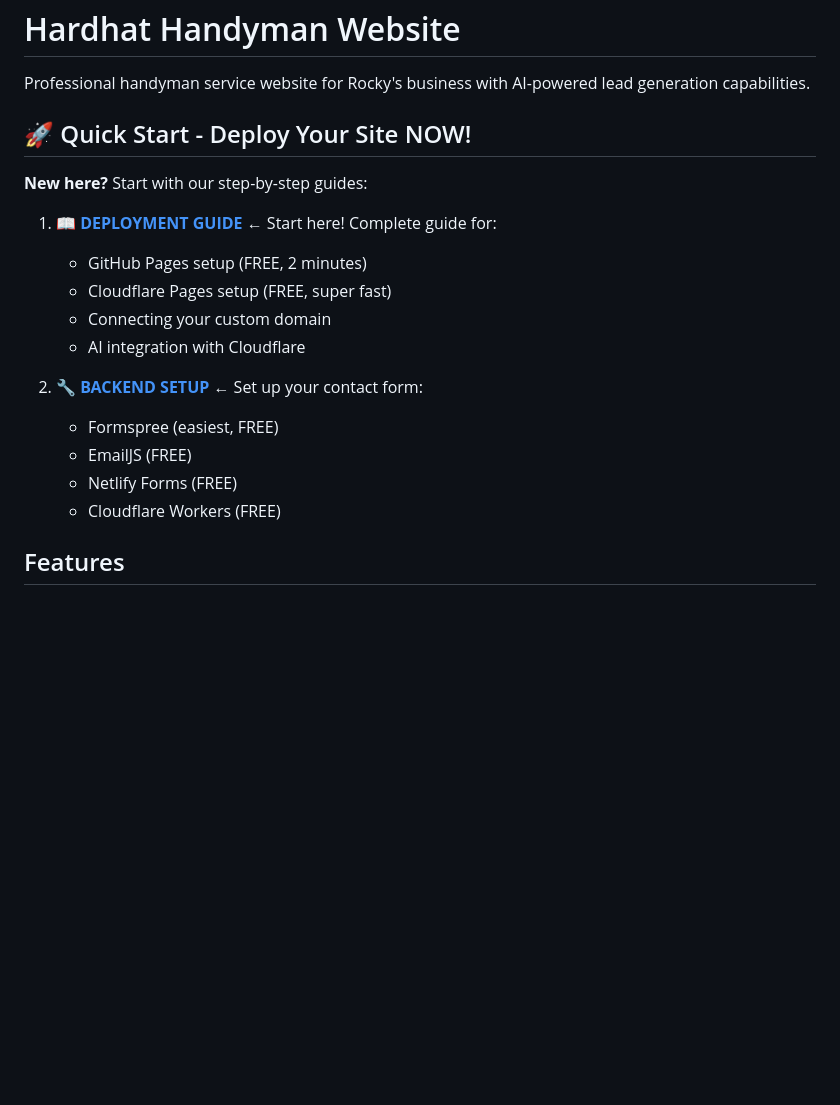
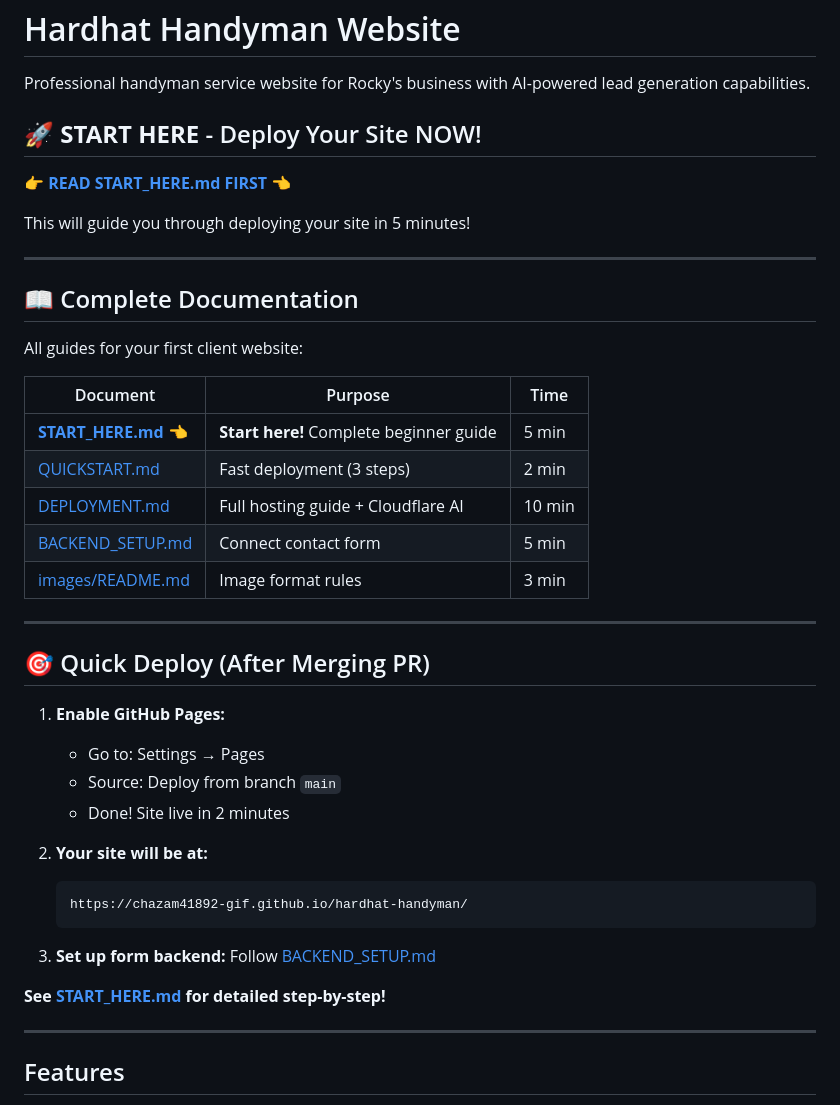
Before and after one commit to chazam41892-gif/hardhat-handyman, a Markdown page: README.md, the part around the change. GitHub-like rendering; blank space fills up the shorter version.

Commit message:
Final README update - clearer getting started section
Co-authored-by: chazam41892-gif <256550834+chazam41892-gif@users.noreply.github.com>

````diff
--- a/README.md
+++ b/README.md
@@ -2,21 +2,45 @@
 
 Professional handyman service website for Rocky's business with AI-powered lead generation capabilities.
 
-## 🚀 Quick Start - Deploy Your Site NOW!
+## 🚀 **START HERE** - Deploy Your Site NOW!
 
-**New here?** Start with our step-by-step guides:
+👉 **[READ START_HERE.md FIRST](START_HERE.md)** 👈
 
-1. **[📖 DEPLOYMENT GUIDE](DEPLOYMENT.md)** ← Start here! Complete guide for:
-   - GitHub Pages setup (FREE, 2 minutes)
-   - Cloudflare Pages setup (FREE, super fast)
-   - Connecting your custom domain
-   - AI integration with Cloudflare
+This will guide you through deploying your site in 5 minutes!
 
-2. **[🔧 BACKEND SETUP](BACKEND_SETUP.md)** ← Set up your contact form:
-   - Formspree (easiest, FREE)
-   - EmailJS (FREE)
-   - Netlify Forms (FREE)
-   - Cloudflare Workers (FREE)
+---
+
+## 📖 Complete Documentation
+
+All guides for your first client website:
+
+| Document | Purpose | Time |
+|----------|---------|------|
+| **[START_HERE.md](START_HERE.md)** 👈 | **Start here!** Complete beginner guide | 5 min |
+| [QUICKSTART.md](QUICKSTART.md) | Fast deployment (3 steps) | 2 min |
+| [DEPLOYMENT.md](DEPLOYMENT.md) | Full hosting guide + Cloudflare AI | 10 min |
+| [BACKEND_SETUP.md](BACKEND_SETUP.md) | Connect contact form | 5 min |
+| [images/README.md](images/README.md) | Image format rules | 3 min |
+
+---
+
+## 🎯 Quick Deploy (After Merging PR)
+
+1. **Enable GitHub Pages:**
+   - Go to: Settings → Pages
+   - Source: Deploy from branch `main`
+   - Done! Site live in 2 minutes
+
+2. **Your site will be at:**
+   ```
+   https://chazam41892-gif.github.io/hardhat-handyman/
+   ```
+
+3. **Set up form backend:** Follow [BACKEND_SETUP.md](BACKEND_SETUP.md)
+
+**See [START_HERE.md](START_HERE.md) for detailed step-by-step!**
+
+---
 
 ## Features
 
````
